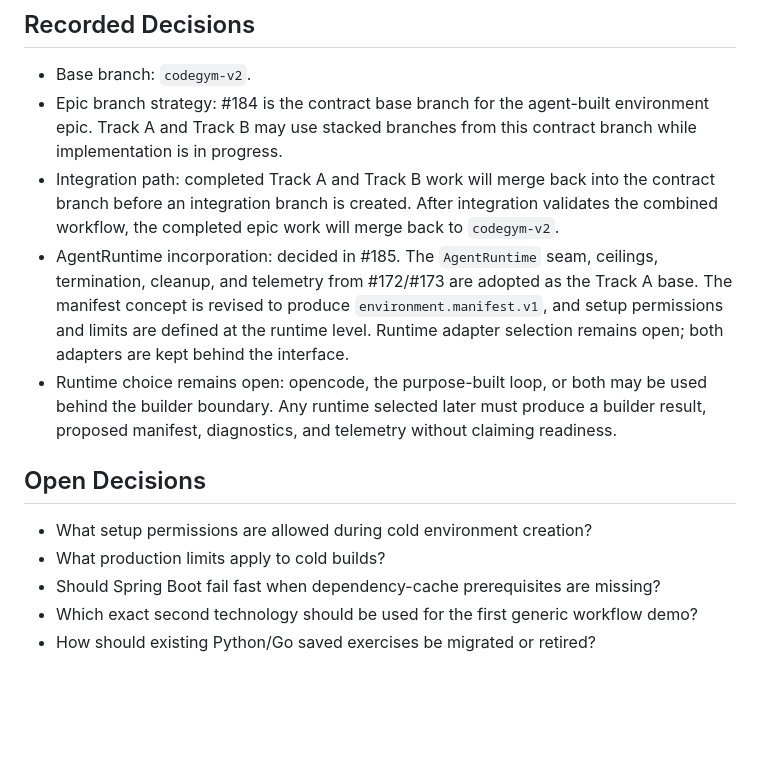
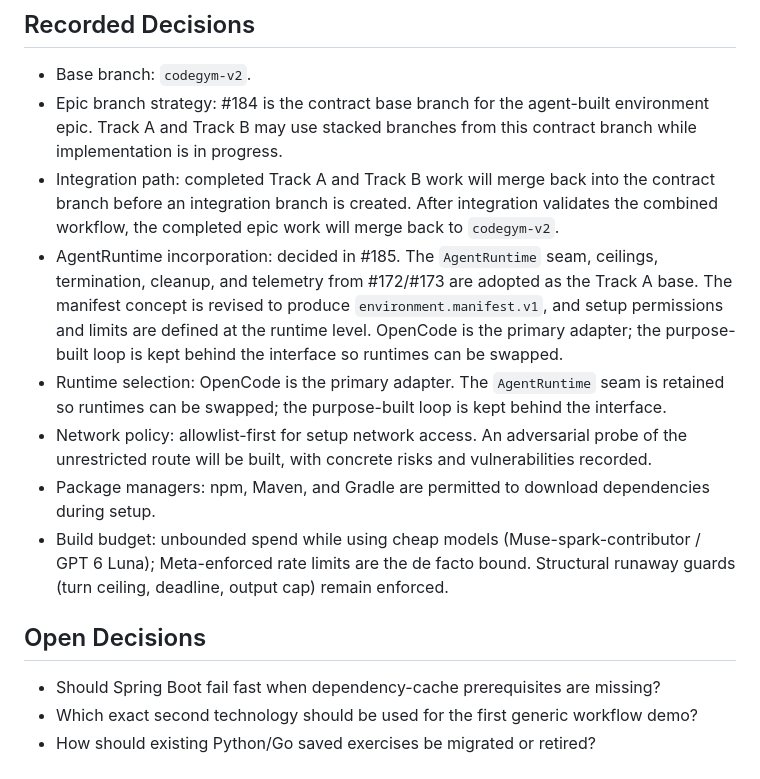
Before and after one commit to kvn8888/CodeGym, a Markdown page: docs/environment-contract.md, the part around the change. Rendered like a GitHub page; blank space fills up the shorter version.

Commit message:
docs: record Kevin's runtime, network, package, and budget decisions for #185

```diff
--- a/docs/environment-contract.md
+++ b/docs/environment-contract.md
@@ -144,13 +144,14 @@ The examples cover:
 - Base branch: `codegym-v2`.
 - Epic branch strategy: #184 is the contract base branch for the agent-built environment epic. Track A and Track B may use stacked branches from this contract branch while implementation is in progress.
 - Integration path: completed Track A and Track B work will merge back into the contract branch before an integration branch is created. After integration validates the combined workflow, the completed epic work will merge back to `codegym-v2`.
-- AgentRuntime incorporation: decided in #185. The `AgentRuntime` seam, ceilings, termination, cleanup, and telemetry from #172/#173 are adopted as the Track A base. The manifest concept is revised to produce `environment.manifest.v1`, and setup permissions and limits are defined at the runtime level. Runtime adapter selection remains open; both adapters are kept behind the interface.
-- Runtime choice remains open: opencode, the purpose-built loop, or both may be used behind the builder boundary. Any runtime selected later must produce a builder result, proposed manifest, diagnostics, and telemetry without claiming readiness.
+- AgentRuntime incorporation: decided in #185. The `AgentRuntime` seam, ceilings, termination, cleanup, and telemetry from #172/#173 are adopted as the Track A base. The manifest concept is revised to produce `environment.manifest.v1`, and setup permissions and limits are defined at the runtime level. OpenCode is the primary adapter; the purpose-built loop is kept behind the interface so runtimes can be swapped.
+- Runtime selection: OpenCode is the primary adapter. The `AgentRuntime` seam is retained so runtimes can be swapped; the purpose-built loop is kept behind the interface.
+- Network policy: allowlist-first for setup network access. An adversarial probe of the unrestricted route will be built, with concrete risks and vulnerabilities recorded.
+- Package managers: npm, Maven, and Gradle are permitted to download dependencies during setup.
+- Build budget: unbounded spend while using cheap models (Muse-spark-contributor / GPT 6 Luna); Meta-enforced rate limits are the de facto bound. Structural runaway guards (turn ceiling, deadline, output cap) remain enforced.
 
 ## Open Decisions
 
-- What setup permissions are allowed during cold environment creation?
-- What production limits apply to cold builds?
 - Should Spring Boot fail fast when dependency-cache prerequisites are missing?
 - Which exact second technology should be used for the first generic workflow demo?
 - How should existing Python/Go saved exercises be migrated or retired?
```
